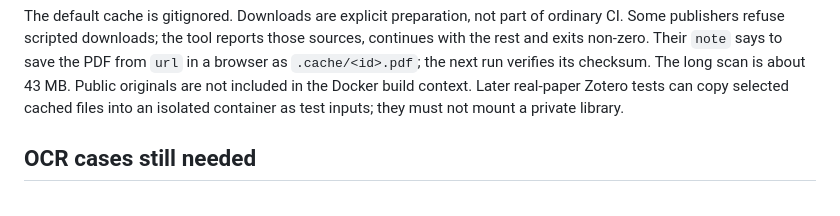
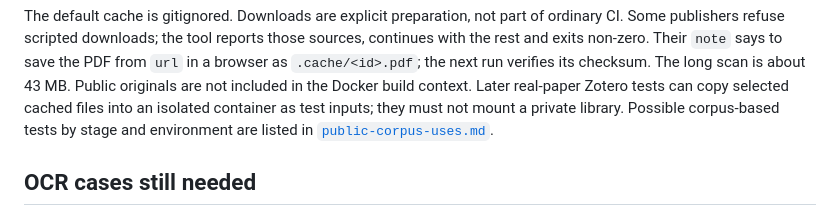
Before and after one commit to matthiaskloft/zotero-fulltext-mcp, a Markdown page: docs/workflow-test-corpus.md, the part around the change. Rendered like a GitHub page.

Commit message:
docs: list possible uses of the public corpus (#115)
Co-Authored-By: Claude Opus 5.5 <noreply@anthropic.com>

```diff
--- a/docs/workflow-test-corpus.md
+++ b/docs/workflow-test-corpus.md
@@ -38,7 +38,8 @@ and exits non-zero. Their `note` says to save the PDF from `url` in a browser as
 `.cache/<id>.pdf`; the next run verifies its checksum.
 The long scan is about 43 MB. Public originals are not included in the Docker build context.
 Later real-paper Zotero tests can copy selected cached files into an isolated container as test
-inputs; they must not mount a private library.
+inputs; they must not mount a private library. Possible corpus-based tests by stage and
+environment are listed in [`public-corpus-uses.md`](public-corpus-uses.md).
 
 ## OCR cases still needed
 
```
Also changed, not shown: docs/public-corpus-uses.md (added, +82 -0 lines).
